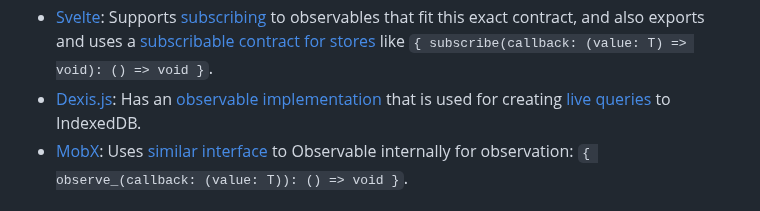
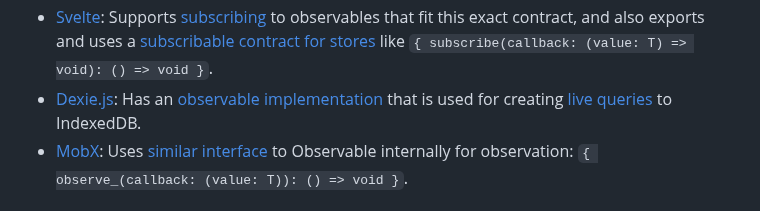
Before and after one commit to WICG/observable, a Markdown page: README.md, the part around the change. Rendered like a GitHub page.

Commit message:
Correct spelling of Dexie.js (#45)

```diff
--- a/README.md
+++ b/README.md
@@ -542,7 +542,7 @@ observable primitives, of which RxJS is the most popular with "47,000,000+ downl
  - [TanStack](https://github.com/TanStack/query/blob/878d85e44c984822e2e868af94003ec260ddf80f/packages/query-core/src/subscribable.ts): Uses a subscribable interface that matches `{ subscribe(callback: (value: T) => void): () => void }` in [several places](https://github.com/search?q=repo%3ATanStack/query%20Subscribable&type=code)
  - [Redux](https://github.com/reduxjs/redux/blob/c2b9785fa78ad234c4116cf189877dbab38e7bac/src/createStore.ts#LL344C12-L344C22): Implements an observable that is nearly identical to this proposal's observable as a means of subscribing to changes to a store.
  - [Svelte](https://github.com/sveltejs/svelte): Supports [subscribing](https://github.com/sveltejs/svelte/blob/3bc791bcba97f0810165c7a2e215563993a0989b/src/runtime/internal/utils.ts#L69) to observables that fit this exact contract, and also exports and uses a [subscribable contract for stores](https://github.com/sveltejs/svelte/blob/3bc791bcba97f0810165c7a2e215563993a0989b/src/runtime/store/index.ts) like `{ subscribe(callback: (value: T) => void): () => void }`.
- - [Dexis.js](https://github.com/dexie/Dexie.js): Has an [observable implementation](https://github.com/solidjs/solid/blob/46e5e78710cdd9f170a7afd0ddc5311676d3532a/packages/solid/src/reactive/observable.ts#L46) that is used for creating [live queries](https://github.com/dexie/Dexie.js/blob/bf9004b26228e43de74f7c1fa7dd60bc9d785e8d/src/live-query/live-query.ts#L36) to IndexedDB.
+ - [Dexie.js](https://github.com/dexie/Dexie.js): Has an [observable implementation](https://github.com/solidjs/solid/blob/46e5e78710cdd9f170a7afd0ddc5311676d3532a/packages/solid/src/reactive/observable.ts#L46) that is used for creating [live queries](https://github.com/dexie/Dexie.js/blob/bf9004b26228e43de74f7c1fa7dd60bc9d785e8d/src/live-query/live-query.ts#L36) to IndexedDB.
  - [MobX](https://github.com/mobxjs/mobx): Uses [similar interface](https://github.com/mobxjs/mobx/blob/7cdc7ecd6947a6da10f10d2e4a1305297b816007/packages/mobx/src/types/observableobject.ts#L583) to Observable internally for observation: `{ observe_(callback: (value: T)): () => void }`.
 
 ### UI Frameworks Supporting Observables
```
